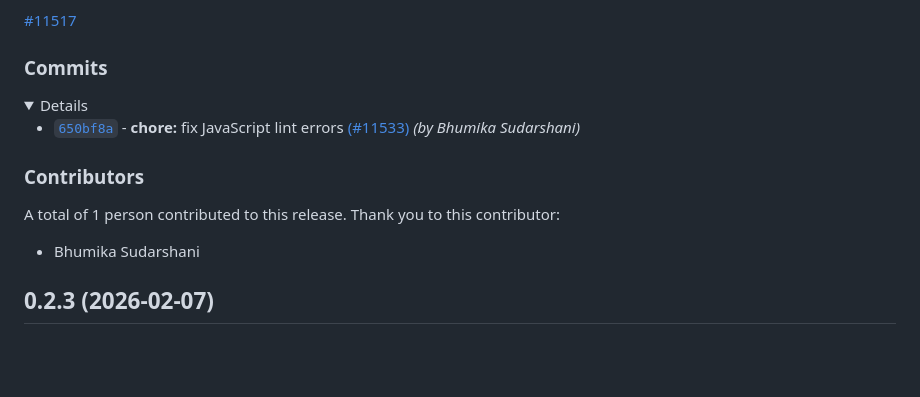
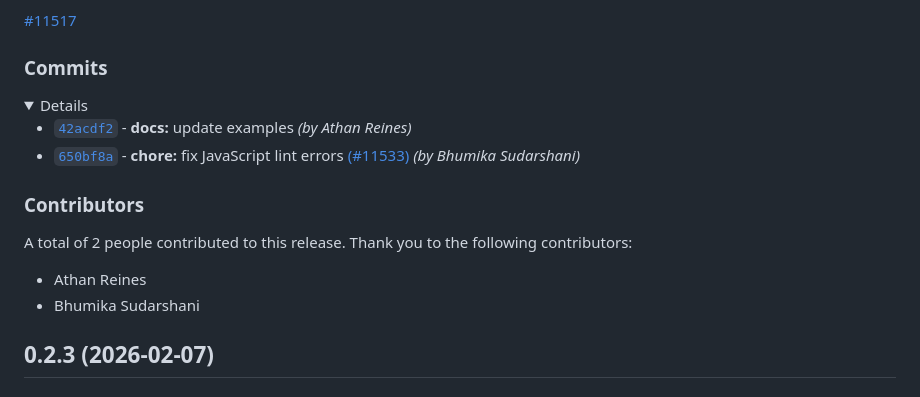
Before and after one commit to stdlib-js/utils-async-map-values, a Markdown page: CHANGELOG.md, the part around the change. GitHub-like rendering; folded sections open; blank space fills up the shorter version.

Commit message:
Auto-generated commit

```diff
--- a/CHANGELOG.md
+++ b/CHANGELOG.md
@@ -24,6 +24,7 @@ This release closes the following issue:
 
 <details>
 
+-   [`42acdf2`](https://github.com/stdlib-js/stdlib/commit/42acdf26b0ce7508c49ca70927bf6d696aeb7f64) - **docs:** update examples _(by Athan Reines)_
 -   [`650bf8a`](https://github.com/stdlib-js/stdlib/commit/650bf8aca46c48d15142d7b16dad34a3af09dda2) - **chore:** fix JavaScript lint errors [(#11533)](https://github.com/stdlib-js/stdlib/pull/11533) _(by Bhumika Sudarshani)_
 
 </details>
@@ -36,8 +37,9 @@ This release closes the following issue:
 
 ### Contributors
 
-A total of 1 person contributed to this release. Thank you to this contributor:
+A total of 2 people contributed to this release. Thank you to the following contributors:
 
+-   Athan Reines
 -   Bhumika Sudarshani
 
 </section>
```
Also changed, not shown: README.md (+4 -3 lines).
